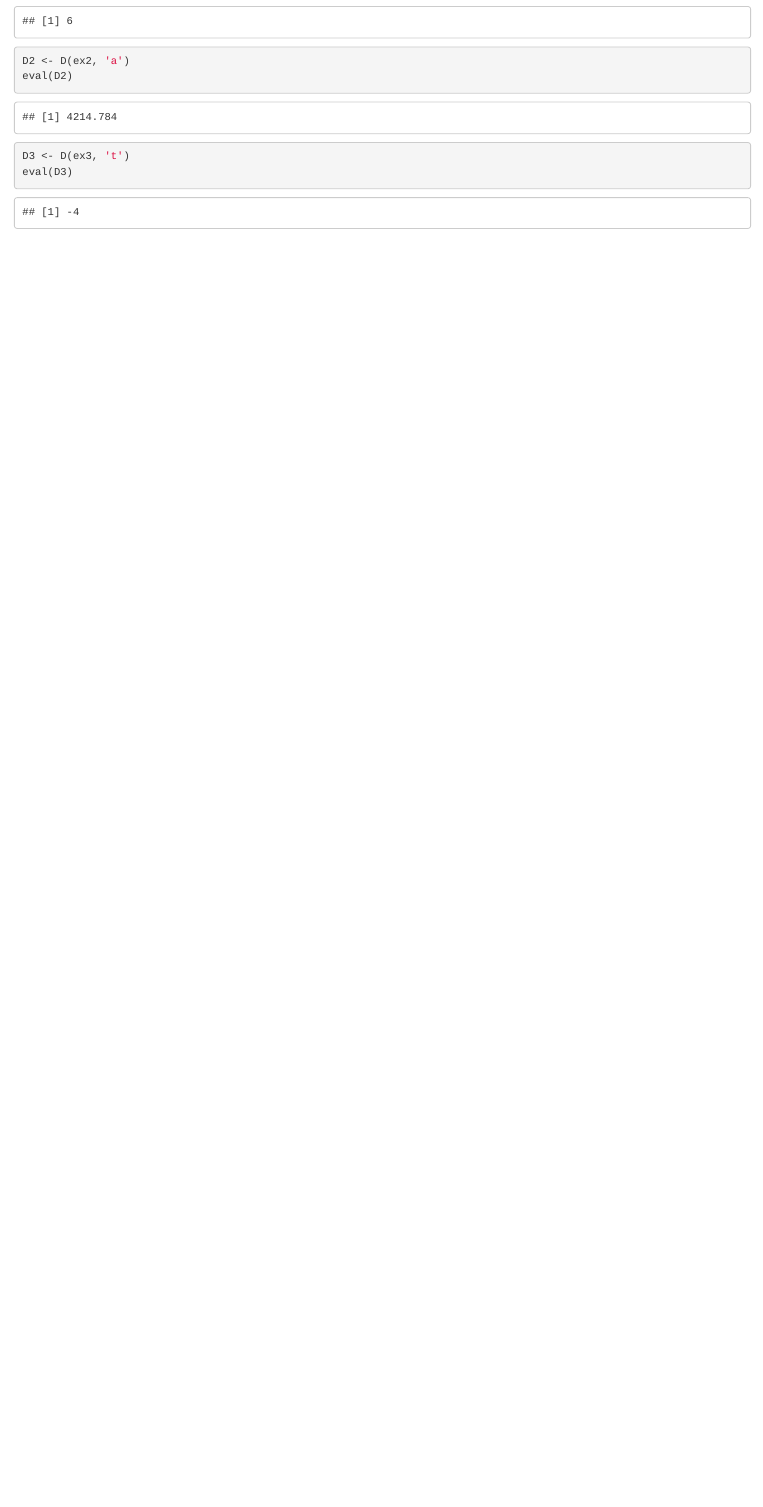
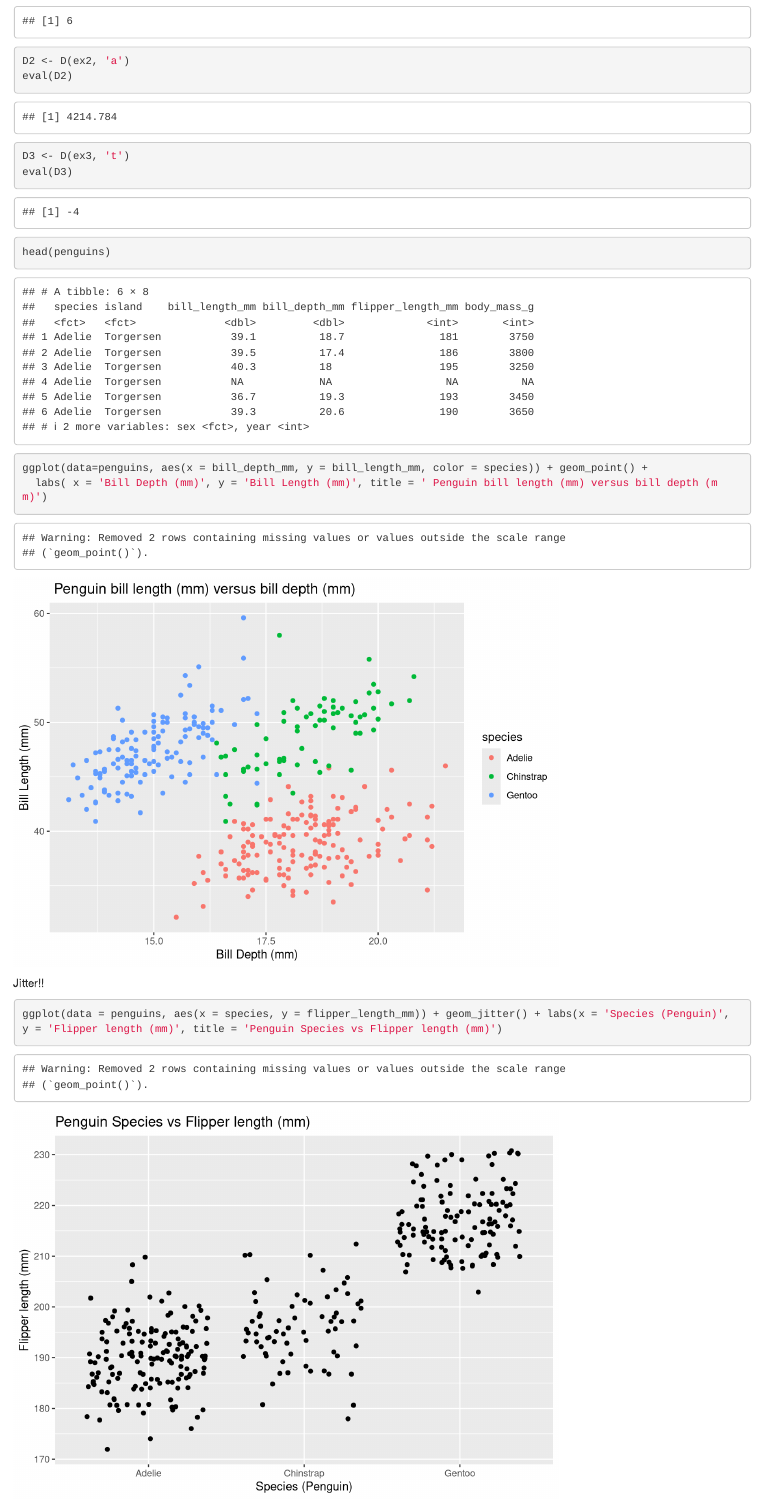
Before and after one commit to andrewbartnik/eds-212-activity-proj2, an R Markdown document (eds212_day2_activities.Rmd): the page in a window 1100 px wide, from 480 px down. Rendered offline with R 4.5, knitr and Pandoc, with nearby package versions; code that draws random numbers runs with fixed seeds of ours.

Commit message:
Made a jitterplot of penguins!!!

````diff
--- a/eds212_day2_activities.Rmd
+++ b/eds212_day2_activities.Rmd
@@ -37,4 +37,17 @@ eval(D2)
 
 D3 <- D(ex3, 't')
 eval(D3)
+
 ```
+
+```{r}
+head(penguins)
+ggplot(data=penguins, aes(x = bill_depth_mm, y = bill_length_mm, color = species)) + geom_point() +
+  labs( x = 'Bill Depth (mm)', y = 'Bill Length (mm)', title = ' Penguin bill length (mm) versus bill depth (mm)')
+```
+
+Jitter!!
+
+```{r}
+ggplot(data = penguins, aes(x = species, y = flipper_length_mm)) + geom_jitter() + labs(x = 'Species (Penguin)', y = 'Flipper length (mm)', title = 'Penguin Species vs Flipper length (mm)')
+```
````
Also changed, not shown: eds212_day2_activities.html.
